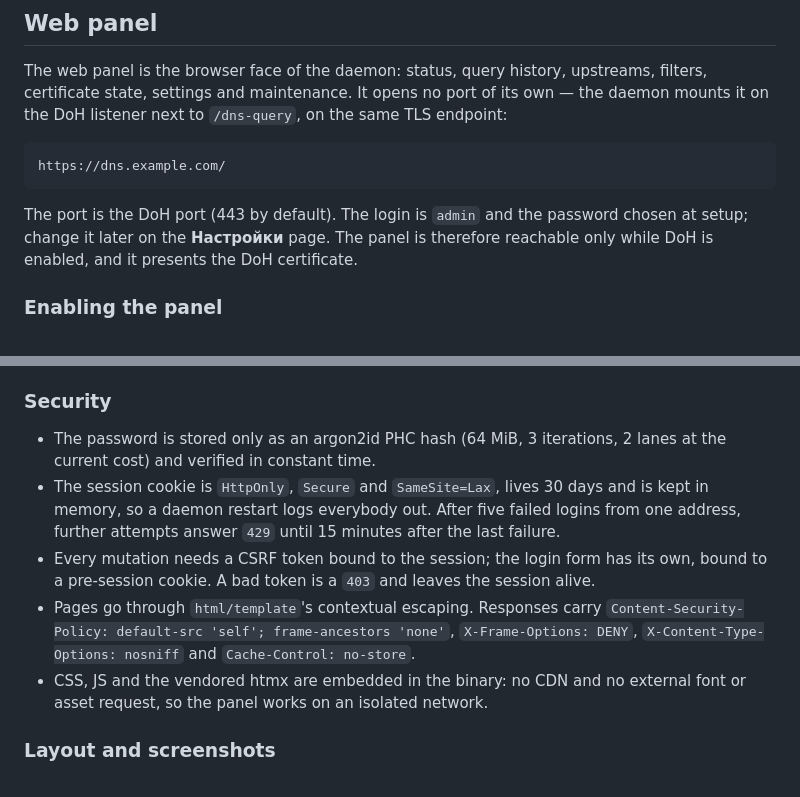
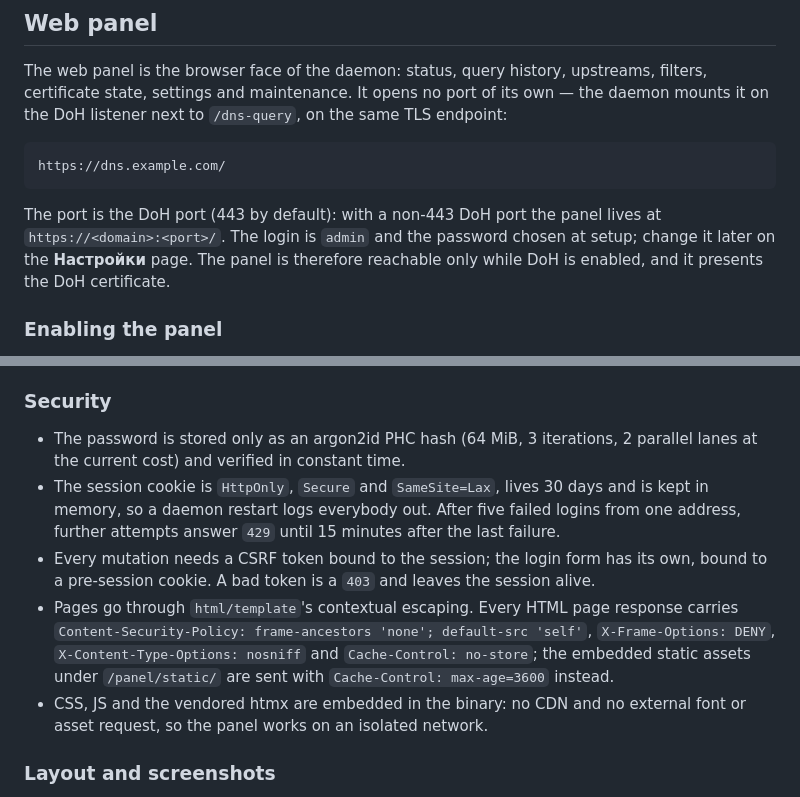
Before and after one commit to grendervill/mdns, a Markdown page: README.md, 2 parts joined by grey strips. Drawn GitHub-style.

Commit message:
docs: README review fixes

````diff
--- a/README.md
+++ b/README.md
@@ -455,7 +455,8 @@ to `/dns-query`, on the same TLS endpoint:
 https://dns.example.com/
 ```
 
-The port is the DoH port (443 by default). The login is `admin` and the
+The port is the DoH port (443 by default): with a non-443 DoH port the
+panel lives at `https://<domain>:<port>/`. The login is `admin` and the
 password chosen at setup; change it later on the **Настройки** page. The
 panel is therefore reachable only while DoH is enabled, and it presents
 the DoH certificate.
@@ -537,8 +538,8 @@ archive beyond the ring.
 ### Security
 
 - The password is stored only as an argon2id PHC hash (64 MiB, 3
-  iterations, 2 lanes at the current cost) and verified in constant
-  time.
+  iterations, 2 parallel lanes at the current cost) and verified in
+  constant time.
 - The session cookie is `HttpOnly`, `Secure` and `SameSite=Lax`, lives
   30 days and is kept in memory, so a daemon restart logs everybody out.
   After five failed logins from one address, further attempts answer
@@ -546,10 +547,12 @@ archive beyond the ring.
 - Every mutation needs a CSRF token bound to the session; the login form
   has its own, bound to a pre-session cookie. A bad token is a `403` and
   leaves the session alive.
-- Pages go through `html/template`'s contextual escaping. Responses
-  carry `Content-Security-Policy: default-src 'self'; frame-ancestors
-  'none'`, `X-Frame-Options: DENY`, `X-Content-Type-Options: nosniff`
-  and `Cache-Control: no-store`.
+- Pages go through `html/template`'s contextual escaping. Every HTML
+  page response carries `Content-Security-Policy: frame-ancestors 'none';
+  default-src 'self'`, `X-Frame-Options: DENY`,
+  `X-Content-Type-Options: nosniff` and `Cache-Control: no-store`; the
+  embedded static assets under `/panel/static/` are sent with
+  `Cache-Control: max-age=3600` instead.
 - CSS, JS and the vendored htmx are embedded in the binary: no CDN and
   no external font or asset request, so the panel works on an isolated
   network.
````
